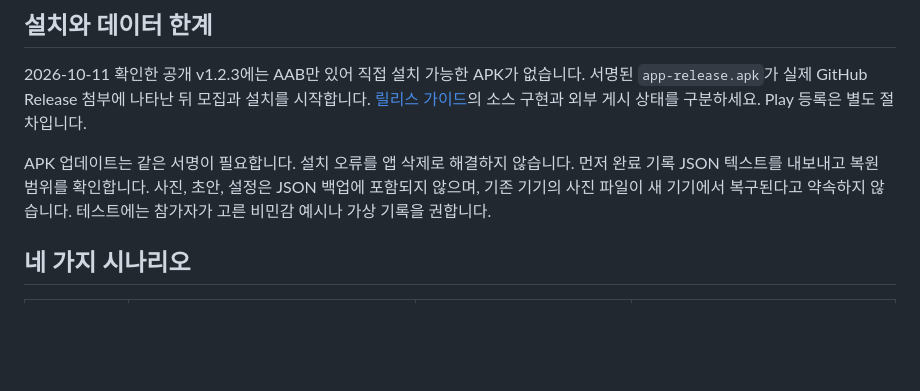
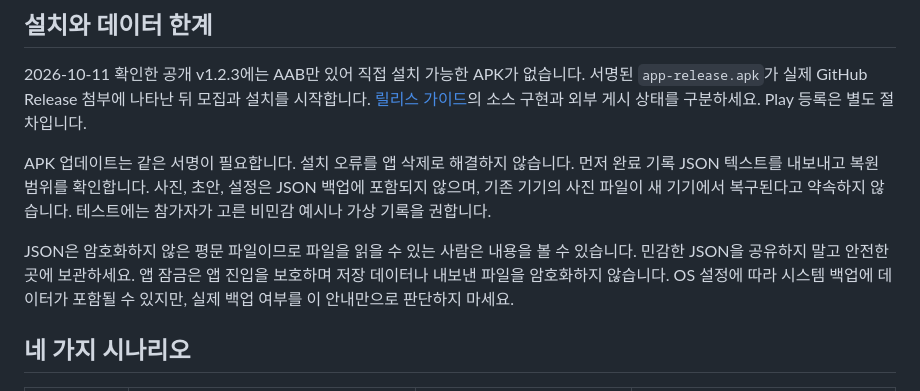
Before and after one commit to devcsb/3lines, a Markdown page: docs/ANDROID_BETA.md, the part around the change. GitHub-like rendering; blank space fills up the shorter version.

```diff
--- a/docs/ANDROID_BETA.md
+++ b/docs/ANDROID_BETA.md
@@ -7,6 +7,8 @@
 2026-10-11 확인한 공개 v1.2.3에는 AAB만 있어 직접 설치 가능한 APK가 없습니다. 서명된 `app-release.apk`가 실제 GitHub Release 첨부에 나타난 뒤 모집과 설치를 시작합니다. [릴리스 가이드](RELEASE.md)의 소스 구현과 외부 게시 상태를 구분하세요. Play 등록은 별도 절차입니다.
 
 APK 업데이트는 같은 서명이 필요합니다. 설치 오류를 앱 삭제로 해결하지 않습니다. 먼저 완료 기록 JSON 텍스트를 내보내고 복원 범위를 확인합니다. 사진, 초안, 설정은 JSON 백업에 포함되지 않으며, 기존 기기의 사진 파일이 새 기기에서 복구된다고 약속하지 않습니다. 테스트에는 참가자가 고른 비민감 예시나 가상 기록을 권합니다.
+
+JSON은 암호화하지 않은 평문 파일이므로 파일을 읽을 수 있는 사람은 내용을 볼 수 있습니다. 민감한 JSON을 공유하지 말고 안전한 곳에 보관하세요. 앱 잠금은 앱 진입을 보호하며 저장 데이터나 내보낸 파일을 암호화하지 않습니다. OS 설정에 따라 시스템 백업에 데이터가 포함될 수 있지만, 실제 백업 여부를 이 안내만으로 판단하지 마세요.
 
 ## 네 가지 시나리오
 
```
Also changed, not shown: README.md (+4 -4 lines), docs/RELEASE.md (+2 -0 lines).
